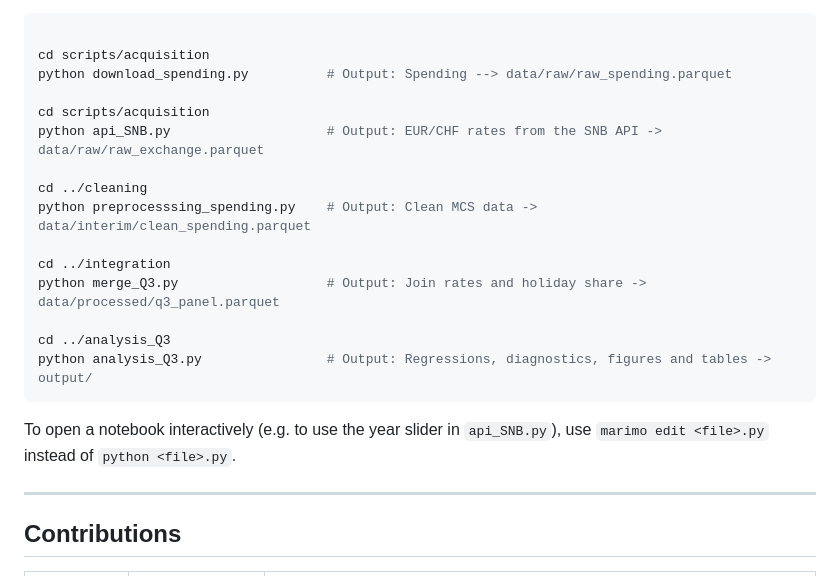
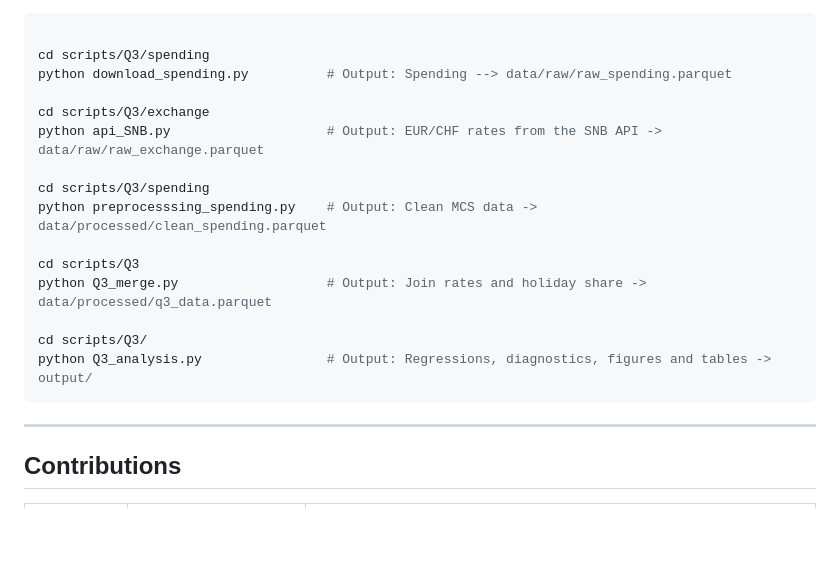
Before and after one commit to alphetzra/CIP_HS2026_203, a Markdown page: README.md, the part around one of its changes. Rendered like a GitHub page; blank space fills up the shorter version.

````diff
--- a/README.md
+++ b/README.md
@@ -124,24 +95,21 @@ The Q3 scripts are [marimo](https://marimo.io) notebooks. They use relative path
 
 ```bash
 
-cd scripts/acquisition
+cd scripts/Q3/spending
 python download_spending.py          # Output: Spending --> data/raw/raw_spending.parquet
 
-cd scripts/acquisition
+cd scripts/Q3/exchange
 python api_SNB.py                    # Output: EUR/CHF rates from the SNB API -> data/raw/raw_exchange.parquet
 
-cd ../cleaning
-python preprocesssing_spending.py    # Output: Clean MCS data -> data/interim/clean_spending.parquet
+cd scripts/Q3/spending
+python preprocesssing_spending.py    # Output: Clean MCS data -> data/processed/clean_spending.parquet
 
-cd ../integration
-python merge_Q3.py                   # Output: Join rates and holiday share -> data/processed/q3_panel.parquet
+cd scripts/Q3
+python Q3_merge.py                   # Output: Join rates and holiday share -> data/processed/q3_data.parquet
 
-cd ../analysis_Q3
-python analysis_Q3.py                # Output: Regressions, diagnostics, figures and tables -> output/
+cd scripts/Q3/
+python Q3_analysis.py                # Output: Regressions, diagnostics, figures and tables -> output/
 ```
-
-To open a notebook interactively (e.g. to use the year slider in `api_SNB.py`), use `marimo edit <file>.py` instead of `python <file>.py`.
-
 ---
 
 ## Contributions
````
Also changed, not shown: other parts of README.md (+29 -58 lines).
